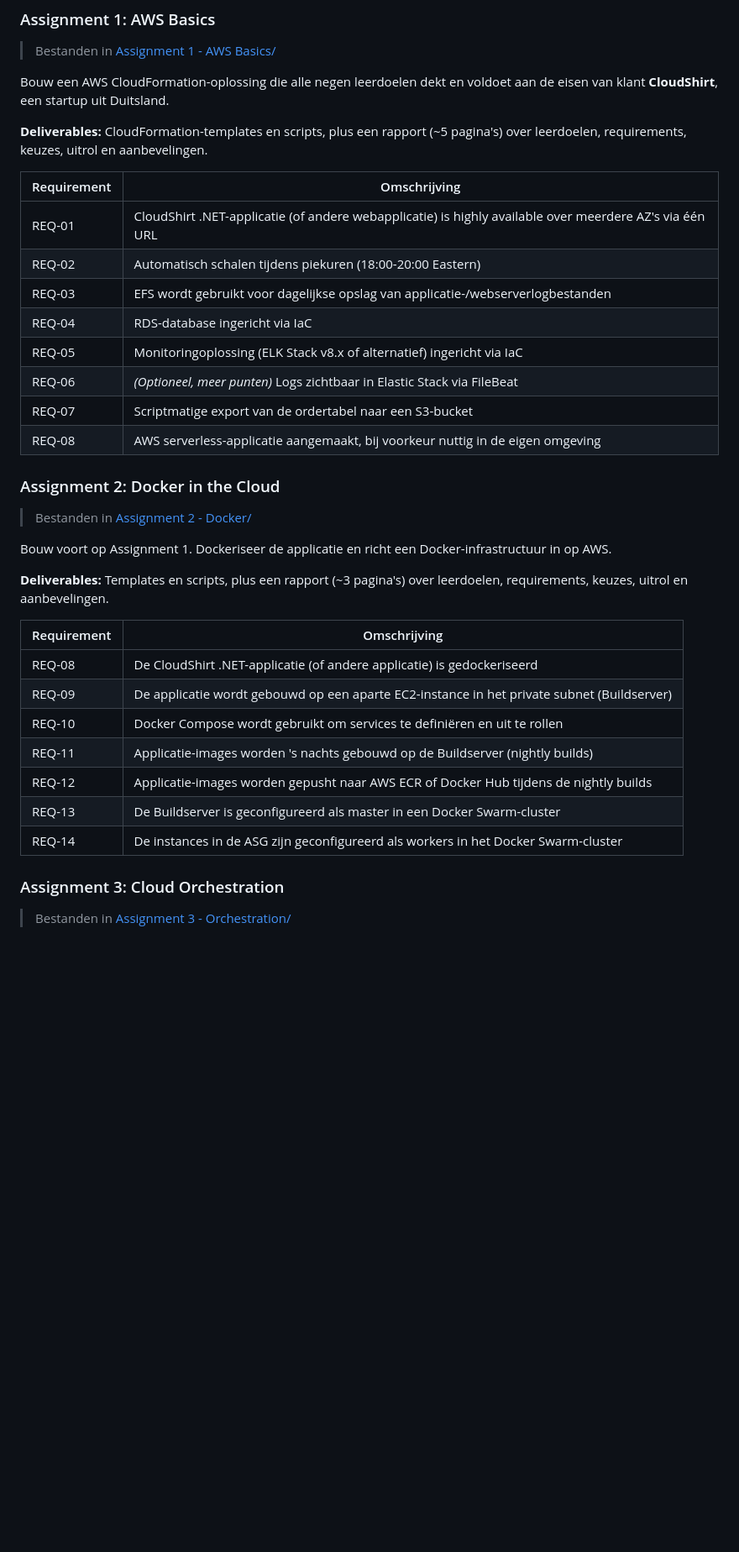
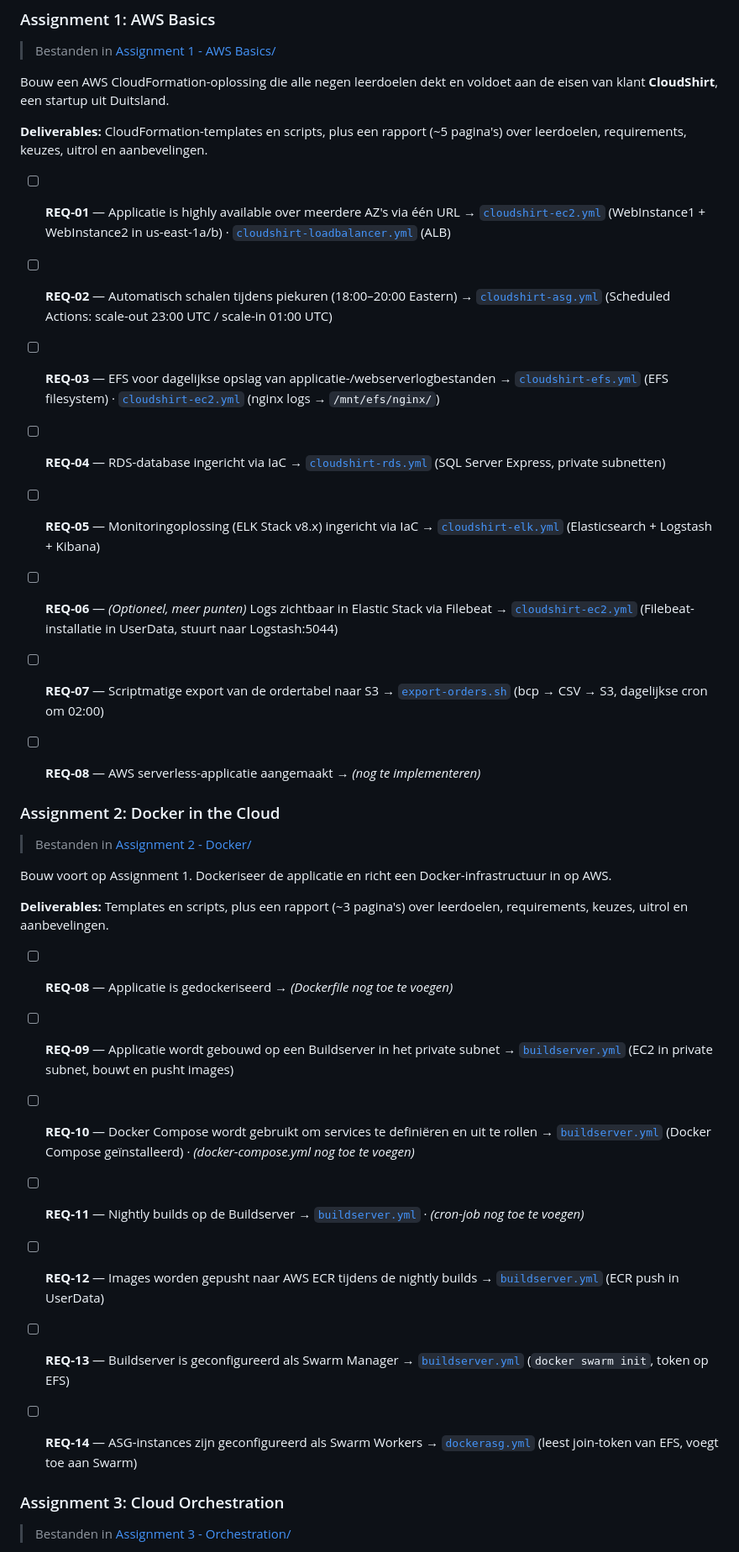
Before and after one commit to Stensel8/cloud-engineering, a Markdown page: cloud-automation-concepts/README.md, the part around one of its changes. Shown at 84% size. GitHub-like rendering; blank space fills up the shorter version.

Commit message:
content: requirements als afvinkbare takenlijst met bewijslinks

```diff
--- a/cloud-automation-concepts/README.md
+++ b/cloud-automation-concepts/README.md
@@ -26,16 +26,29 @@ Bouw een AWS CloudFormation-oplossing die alle negen leerdoelen dekt en voldoet
 
 **Deliverables:** CloudFormation-templates en scripts, plus een rapport (~5 pagina's) over leerdoelen, requirements, keuzes, uitrol en aanbevelingen.
 
-| Requirement | Omschrijving |
-|-------------|-------------|
-| REQ-01 | CloudShirt .NET-applicatie (of andere webapplicatie) is highly available over meerdere AZ's via één URL |
-| REQ-02 | Automatisch schalen tijdens piekuren (18:00-20:00 Eastern) |
-| REQ-03 | EFS wordt gebruikt voor dagelijkse opslag van applicatie-/webserverlogbestanden |
-| REQ-04 | RDS-database ingericht via IaC |
-| REQ-05 | Monitoringoplossing (ELK Stack v8.x of alternatief) ingericht via IaC |
-| REQ-06 | *(Optioneel, meer punten)* Logs zichtbaar in Elastic Stack via FileBeat |
-| REQ-07 | Scriptmatige export van de ordertabel naar een S3-bucket |
-| REQ-08 | AWS serverless-applicatie aangemaakt, bij voorkeur nuttig in de eigen omgeving |
+- [ ] **REQ-01** — Applicatie is highly available over meerdere AZ's via één URL
+  → [`cloudshirt-ec2.yml`](Assignment%201%20-%20AWS%20Basics/cloudshirt-ec2.yml) (WebInstance1 + WebInstance2 in us-east-1a/b) · [`cloudshirt-loadbalancer.yml`](Assignment%201%20-%20AWS%20Basics/cloudshirt-loadbalancer.yml) (ALB)
+
+- [ ] **REQ-02** — Automatisch schalen tijdens piekuren (18:00–20:00 Eastern)
+  → [`cloudshirt-asg.yml`](Assignment%201%20-%20AWS%20Basics/cloudshirt-asg.yml) (Scheduled Actions: scale-out 23:00 UTC / scale-in 01:00 UTC)
+
+- [ ] **REQ-03** — EFS voor dagelijkse opslag van applicatie-/webserverlogbestanden
+  → [`cloudshirt-efs.yml`](Assignment%201%20-%20AWS%20Basics/cloudshirt-efs.yml) (EFS filesystem) · [`cloudshirt-ec2.yml`](Assignment%201%20-%20AWS%20Basics/cloudshirt-ec2.yml) (nginx logs → `/mnt/efs/nginx/`)
+
+- [ ] **REQ-04** — RDS-database ingericht via IaC
+  → [`cloudshirt-rds.yml`](Assignment%201%20-%20AWS%20Basics/cloudshirt-rds.yml) (SQL Server Express, private subnetten)
+
+- [ ] **REQ-05** — Monitoringoplossing (ELK Stack v8.x) ingericht via IaC
+  → [`cloudshirt-elk.yml`](Assignment%201%20-%20AWS%20Basics/cloudshirt-elk.yml) (Elasticsearch + Logstash + Kibana)
+
+- [ ] **REQ-06** — *(Optioneel, meer punten)* Logs zichtbaar in Elastic Stack via Filebeat
+  → [`cloudshirt-ec2.yml`](Assignment%201%20-%20AWS%20Basics/cloudshirt-ec2.yml) (Filebeat-installatie in UserData, stuurt naar Logstash:5044)
+
+- [ ] **REQ-07** — Scriptmatige export van de ordertabel naar S3
+  → [`export-orders.sh`](Assignment%201%20-%20AWS%20Basics/export-orders.sh) (bcp → CSV → S3, dagelijkse cron om 02:00)
+
+- [ ] **REQ-08** — AWS serverless-applicatie aangemaakt
+  → *(nog te implementeren)*
 
 ### Assignment 2: Docker in the Cloud
 
@@ -45,15 +58,26 @@ Bouw voort op Assignment 1. Dockeriseer de applicatie en richt een Docker-infras
 
 **Deliverables:** Templates en scripts, plus een rapport (~3 pagina's) over leerdoelen, requirements, keuzes, uitrol en aanbevelingen.
 
-| Requirement | Omschrijving |
-|-------------|-------------|
-| REQ-08 | De CloudShirt .NET-applicatie (of andere applicatie) is gedockeriseerd |
-| REQ-09 | De applicatie wordt gebouwd op een aparte EC2-instance in het private subnet (Buildserver) |
-| REQ-10 | Docker Compose wordt gebruikt om services te definiëren en uit te rollen |
-| REQ-11 | Applicatie-images worden 's nachts gebouwd op de Buildserver (nightly builds) |
-| REQ-12 | Applicatie-images worden gepusht naar AWS ECR of Docker Hub tijdens de nightly builds |
-| REQ-13 | De Buildserver is geconfigureerd als master in een Docker Swarm-cluster |
-| REQ-14 | De instances in de ASG zijn geconfigureerd als workers in het Docker Swarm-cluster |
+- [ ] **REQ-08** — Applicatie is gedockeriseerd
+  → *(Dockerfile nog toe te voegen)*
+
+- [ ] **REQ-09** — Applicatie wordt gebouwd op een Buildserver in het private subnet
+  → [`buildserver.yml`](Assignment%202%20-%20Docker/buildserver.yml) (EC2 in private subnet, bouwt en pusht images)
+
+- [ ] **REQ-10** — Docker Compose wordt gebruikt om services te definiëren en uit te rollen
+  → [`buildserver.yml`](Assignment%202%20-%20Docker/buildserver.yml) (Docker Compose geïnstalleerd) · *(docker-compose.yml nog toe te voegen)*
+
+- [ ] **REQ-11** — Nightly builds op de Buildserver
+  → [`buildserver.yml`](Assignment%202%20-%20Docker/buildserver.yml) · *(cron-job nog toe te voegen)*
+
+- [ ] **REQ-12** — Images worden gepusht naar AWS ECR tijdens de nightly builds
+  → [`buildserver.yml`](Assignment%202%20-%20Docker/buildserver.yml) (ECR push in UserData)
+
+- [ ] **REQ-13** — Buildserver is geconfigureerd als Swarm Manager
+  → [`buildserver.yml`](Assignment%202%20-%20Docker/buildserver.yml) (`docker swarm init`, token op EFS)
+
+- [ ] **REQ-14** — ASG-instances zijn geconfigureerd als Swarm Workers
+  → [`dockerasg.yml`](Assignment%202%20-%20Docker/dockerasg.yml) (leest join-token van EFS, voegt toe aan Swarm)
 
 ### Assignment 3: Cloud Orchestration
 
```
Also changed, not shown: other parts of cloud-automation-concepts/README.md (+23 -10 lines).
